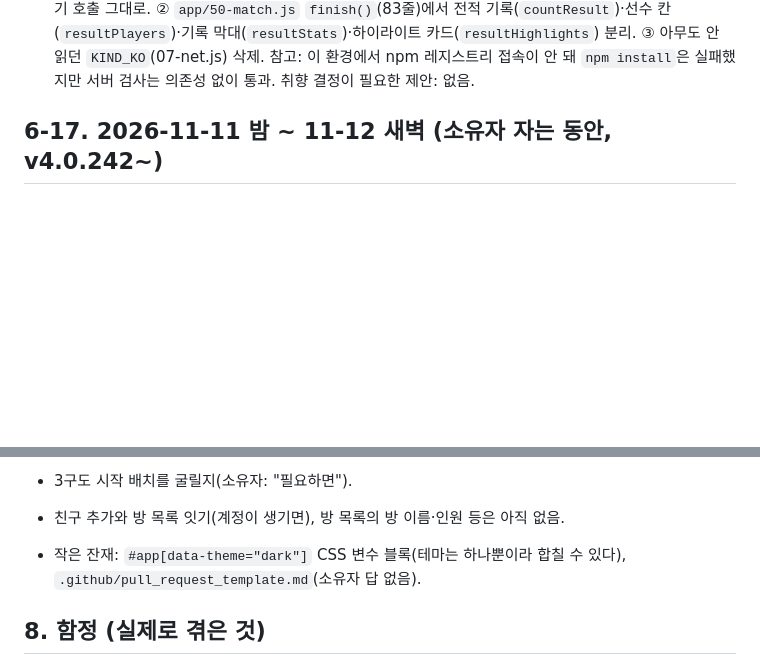
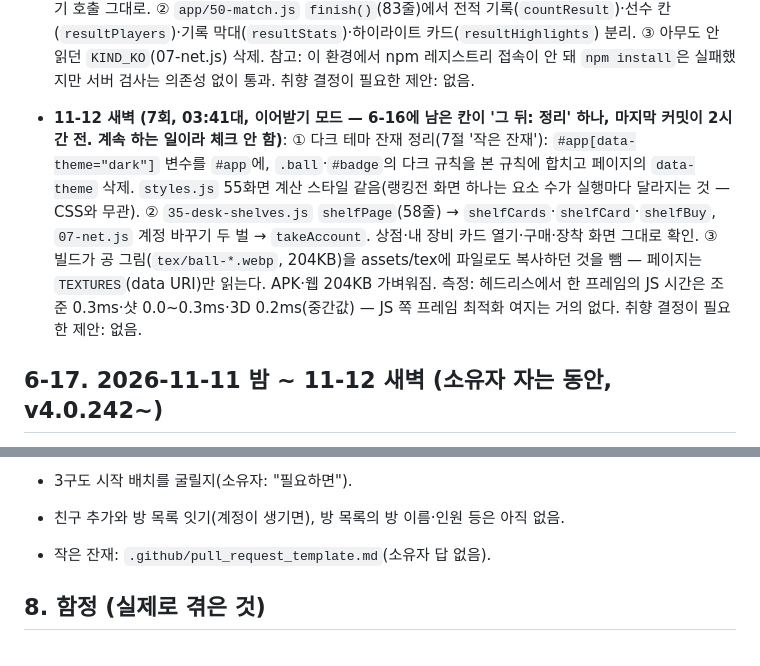
Before and after one commit to coooxroad/8-Ball, a Markdown page: HANDOFF.md, 2 parts joined by grey strips. Rendered like a GitHub page; blank space fills up the shorter version.

Commit message:
HANDOFF 6-15: night run 7 (takeover mode: dark theme leftovers, shelf page split, ball pictures not copied)
Co-Authored-By: Claude Opus 5.5 <noreply@anthropic.com>
Claude-Session: https://claude.ai/code/session_01SqeiJvo4TSi1HGQbksVQhy

```diff
--- a/HANDOFF.md
+++ b/HANDOFF.md
@@ -554,6 +554,14 @@ Codex가 짚었지만 이번에 안 한 것: timeout을 일찍 보내는 것(자
   ② `app/50-match.js` `finish()`(83줄)에서 전적 기록(`countResult`)·선수 칸(`resultPlayers`)·기록 막대(`resultStats`)·하이라이트 카드(`resultHighlights`) 분리.
   ③ 아무도 안 읽던 `KIND_KO`(07-net.js) 삭제. 참고: 이 환경에서 npm 레지스트리 접속이 안 돼 `npm install`은 실패했지만 서버 검사는 의존성 없이 통과.
   취향 결정이 필요한 제안: 없음.
+- **11-12 새벽 (7회, 03:41대, 이어받기 모드 — 6-16에 남은 칸이 '그 뒤: 정리' 하나, 마지막 커밋이 2시간 전. 계속 하는 일이라 체크 안 함)**:
+  ① 다크 테마 잔재 정리(7절 '작은 잔재'): `#app[data-theme="dark"]` 변수를 `#app`에, `.ball`·`#badge`의 다크 규칙을 본 규칙에 합치고
+  페이지의 `data-theme` 삭제. `styles.js` 55화면 계산 스타일 같음(랭킹전 화면 하나는 요소 수가 실행마다 달라지는 것 — CSS와 무관).
+  ② `35-desk-shelves.js` `shelfPage`(58줄) → `shelfCards`·`shelfCard`·`shelfBuy`, `07-net.js` 계정 바꾸기 두 벌 → `takeAccount`.
+  상점·내 장비 카드 열기·구매·장착 화면 그대로 확인. ③ 빌드가 공 그림(`tex/ball-*.webp`, 204KB)을 assets/tex에 파일로도 복사하던 것을
+  뺌 — 페이지는 `TEXTURES`(data URI)만 읽는다. APK·웹 204KB 가벼워짐.
+  측정: 헤드리스에서 한 프레임의 JS 시간은 조준 0.3ms·샷 0.0~0.3ms·3D 0.2ms(중간값) — JS 쪽 프레임 최적화 여지는 거의 없다.
+  취향 결정이 필요한 제안: 없음.
 
 ## 6-17. 2026-11-11 밤 ~ 11-12 새벽 (소유자 자는 동안, v4.0.242~)
 
@@ -587,7 +595,7 @@ Codex가 짚었지만 이번에 안 한 것: timeout을 일찍 보내는 것(자
 - 장갑을 경기 화면에 보여 줄지(아이디어 단계).
 - 3구도 시작 배치를 굴릴지(소유자: "필요하면").
 - 친구 추가와 방 목록 잇기(계정이 생기면), 방 목록의 방 이름·인원 등은 아직 없음.
-- 작은 잔재: `#app[data-theme="dark"]` CSS 변수 블록(테마는 하나뿐이라 합칠 수 있다), `.github/pull_request_template.md`(소유자 답 없음).
+- 작은 잔재: `.github/pull_request_template.md`(소유자 답 없음).
 
 ## 8. 함정 (실제로 겪은 것)
 
```
